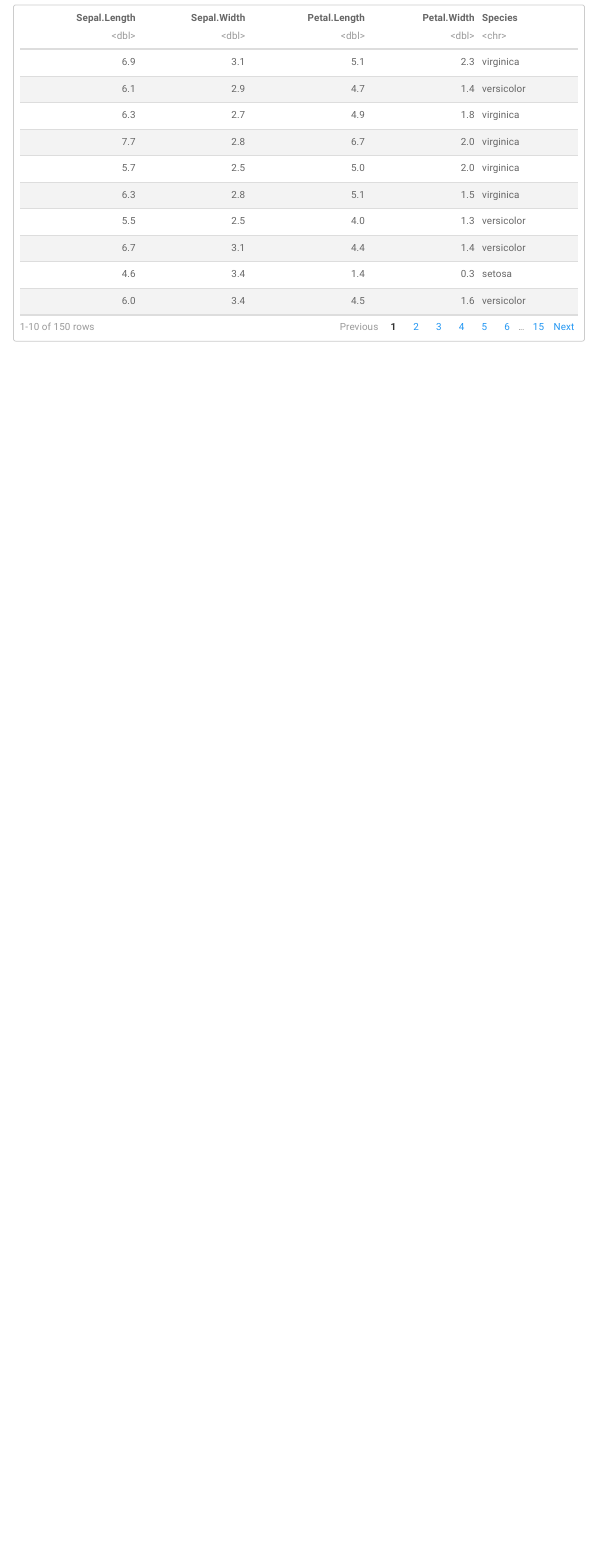
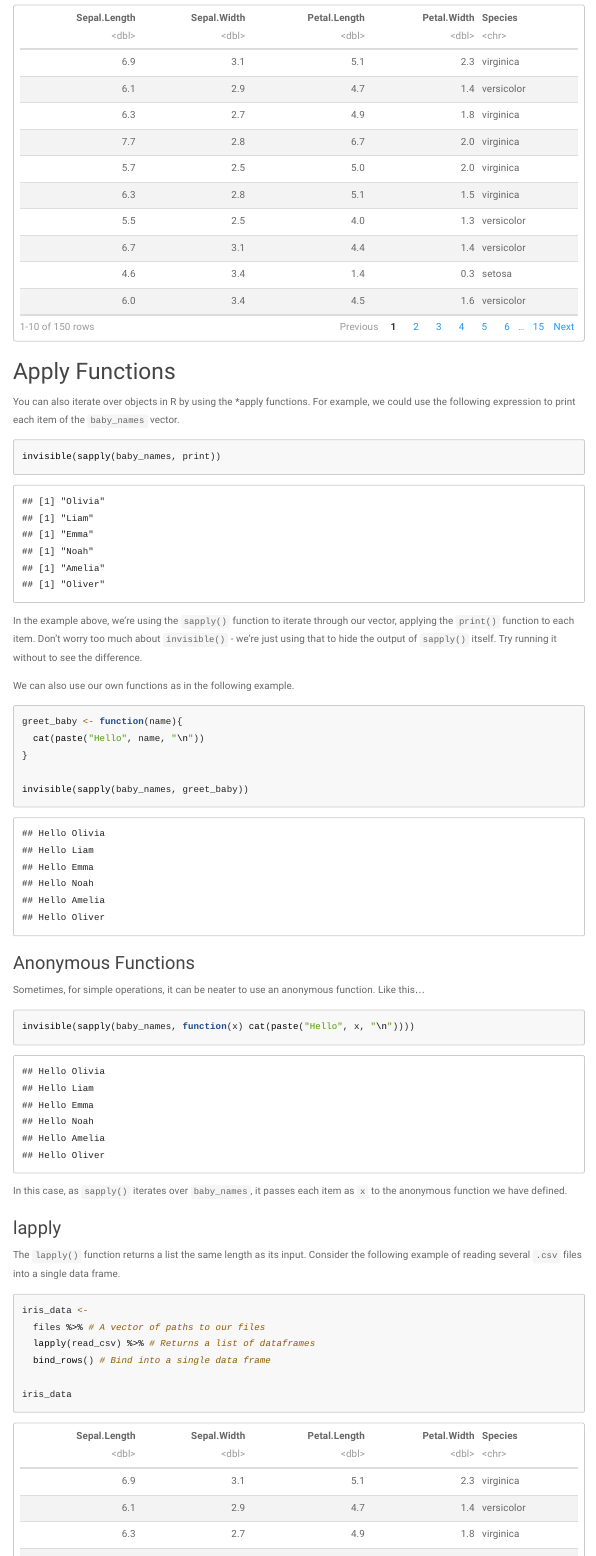
Before and after one commit to MatthewJWhittle/drop-in-tutorials, an R Markdown document (how-and-why-write-for-loops.Rmd): the page in a window 1100 px wide, from 6160 px down. The pictures show the output file how-and-why-write-for-loops.html that the author committed with the source, opened offline; menus at the side of the page are left out; long lines of code are wrapped.

Commit message:
Added examples for *apply functions

````diff
--- a/how-and-why-write-for-loops.Rmd
+++ b/how-and-why-write-for-loops.Rmd
@@ -178,3 +182,52 @@ library(purrr)
 data <- map(files, read.csv)
 bind_rows(data)
 ```
+
+## Apply Functions
+
+You can also iterate over objects in R by using the *apply functions. For
+example, we could use the following expression to print each item of the
+`baby_names` vector.
+
+```{r}
+invisible(sapply(baby_names, print))
+```
+
+In the example above, we're using the `sapply()` function to iterate through
+our vector, applying the `print()` function to each item. Don't worry too much
+about `invisible()` - we're just using that to hide the output of `sapply()`
+itself. Try running it without to see the difference.
+
+We can also use our own functions as in the following example.
+
+```{r}
+greet_baby <- function(name){
+  cat(paste("Hello", name, "\n"))
+}
+
+invisible(sapply(baby_names, greet_baby))
+
+```
+### Anonymous Functions
+
+Sometimes, for simple operations, it can be neater to use an anonymous
+function. Like this...
+
+```{r}
+invisible(sapply(baby_names, function(x) cat(paste("Hello", x, "\n"))))
+```
+In this case, as `sapply()` iterates over `baby_names`, it passes each item as
+`x` to the anonymous function we have defined.
+
+### lapply
+
+The `lapply()` function returns a list the same length as its input. Consider
+the following example of reading several `.csv` files into a single data frame.
+
+```{r}
+iris_data <-
+  files %>% # A vector of paths to our files
+  lapply(read_csv) %>% # Returns a list of dataframes
+  bind_rows() # Bind into a single data frame
+
+iris_data
````
Also changed, not shown: how-and-why-write-for-loops.html, how-and-why-write-for-loops.Rmd (55 more changed lines).
